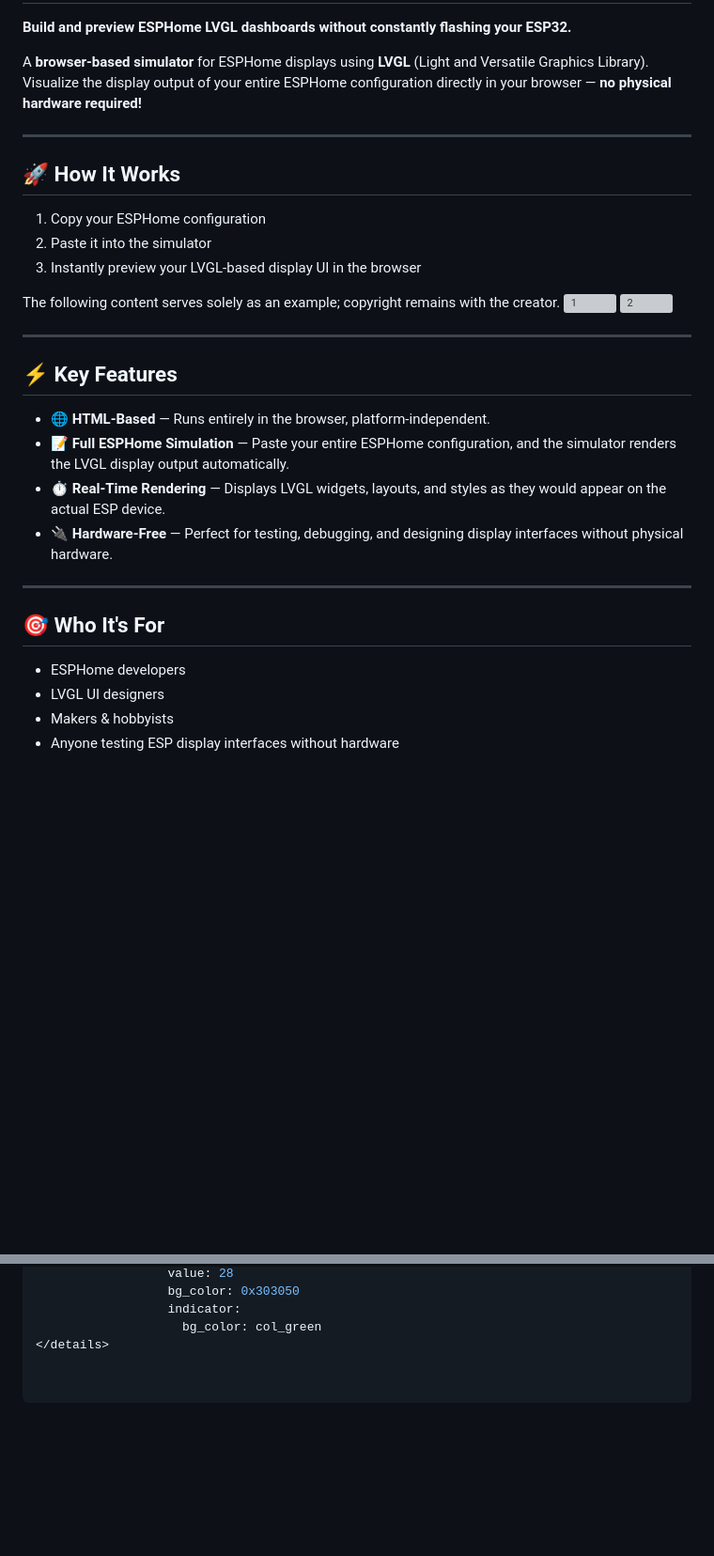
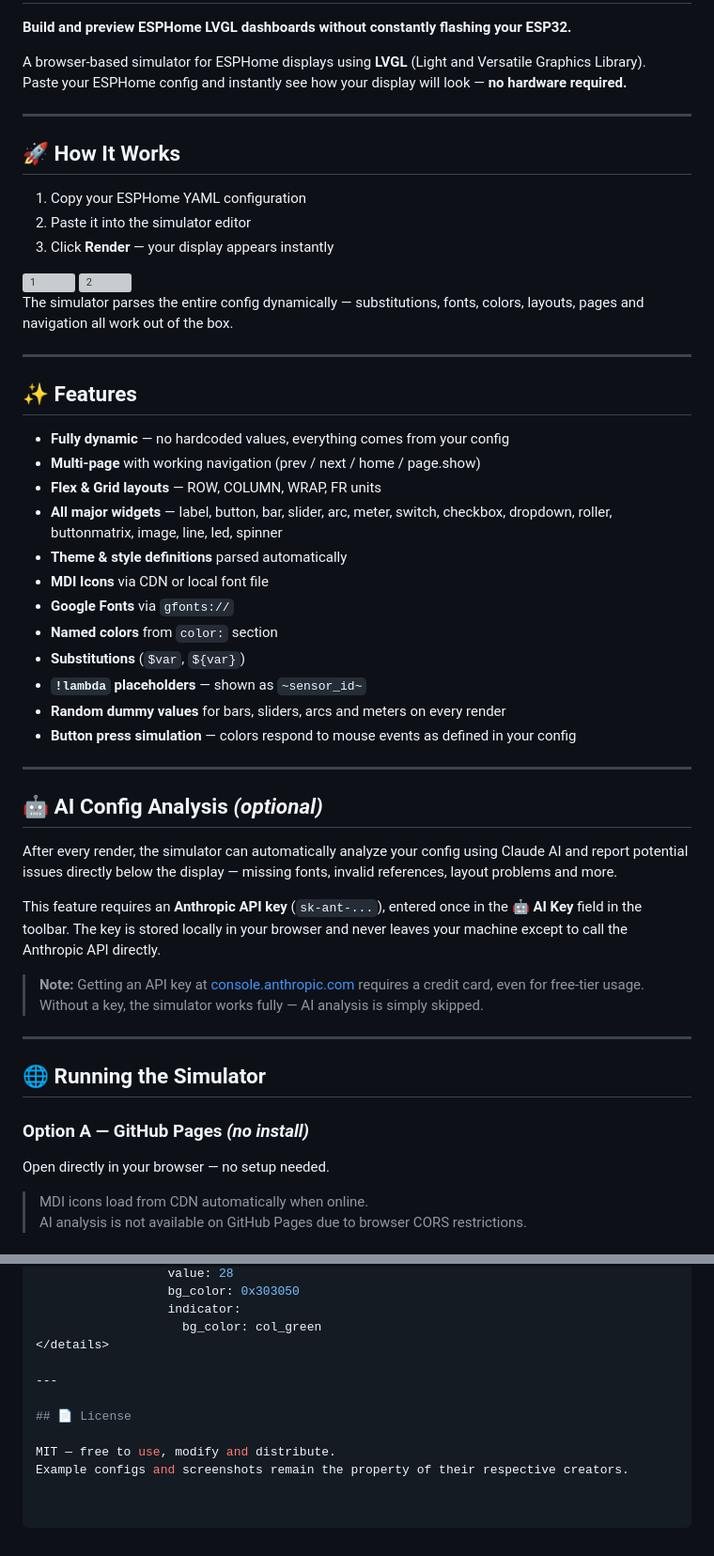
Before and after one commit to MaxCRRR/ESPHome-LVGL-Simulator, a Markdown page: README.md, 2 parts joined by grey strips. Shown at 94% size. Drawn GitHub-style; folded sections open; blank space fills up the shorter version; grey boxes are pictures that could not be loaded.

```diff
--- a/README.md
+++ b/README.md
@@ -2,35 +2,56 @@
 
 **Build and preview ESPHome LVGL dashboards without constantly flashing your ESP32.**
 
-A **browser-based simulator** for ESPHome displays using **LVGL** (Light and Versatile Graphics Library).
-Visualize the display output of your entire ESPHome configuration directly in your browser — **no physical hardware required!**
+A browser-based simulator for ESPHome displays using **LVGL** (Light and Versatile Graphics Library).
+Paste your ESPHome config and instantly see how your display will look — **no hardware required.**
 
 ---
 
 ## 🚀 How It Works
 
-1. Copy your ESPHome configuration
-2. Paste it into the simulator
-3. Instantly preview your LVGL-based display UI in the browser
+1. Copy your ESPHome YAML configuration
+2. Paste it into the simulator editor
+3. Click **Render** — your display appears instantly
 
-The following content serves solely as an example; copyright remains with the creator.
 <img width="800" height="450" alt="1" src="https://github.com/user-attachments/assets/423513a9-b5f0-4f4a-a1f8-07fc8ee5b4ff" />
 <img width="800" height="450" alt="2" src="https://github.com/user-attachments/assets/ed058792-439a-4e8c-8f3e-537f47b15a99" />
 
----
 
-## ⚡ Key Features
-
-- 🌐 **HTML-Based** — Runs entirely in the browser, platform-independent.
-- 📝 **Full ESPHome Simulation** — Paste your entire ESPHome configuration, and the simulator renders the LVGL display output automatically.
-- ⏱️ **Real-Time Rendering** — Displays LVGL widgets, layouts, and styles as they would appear on the actual ESP device.
-- 🔌 **Hardware-Free** — Perfect for testing, debugging, and designing display interfaces without physical hardware.
+The simulator parses the entire config dynamically — substitutions, fonts, colors, layouts, pages and navigation all work out of the box.
 
 ---
 
-## 🎯 Who It's For
+## ✨ Features
 
-- ESPHome developers
-- LVGL UI designers
-- Makers & hobbyists
-- Anyone testing ESP display interfaces without hardware
+- **Fully dynamic** — no hardcoded values, everything comes from your config
+- **Multi-page** with working navigation (prev / next / home / page.show)
+- **Flex & Grid layouts** — ROW, COLUMN, WRAP, FR units
+- **All major widgets** — label, button, bar, slider, arc, meter, switch, checkbox, dropdown, roller, buttonmatrix, image, line, led, spinner
+- **Theme & style definitions** parsed automatically
+- **MDI Icons** via CDN or local font file
+- **Google Fonts** via `gfonts://`
+- **Named colors** from `color:` section
+- **Substitutions** (`$var`, `${var}`)
+- **`!lambda` placeholders** — shown as `~sensor_id~`
+- **Random dummy values** for bars, sliders, arcs and meters on every render
+- **Button press simulation** — colors respond to mouse events as defined in your config
+
+---
+
+## 🤖 AI Config Analysis *(optional)*
+
+After every render, the simulator can automatically analyze your config using Claude AI and report potential issues directly below the display — missing fonts, invalid references, layout problems and more.
+
+This feature requires an **Anthropic API key** (`sk-ant-...`), entered once in the **🤖 AI Key** field in the toolbar. The key is stored locally in your browser and never leaves your machine except to call the Anthropic API directly.
+
+> **Note:** Getting an API key at [console.anthropic.com](https://console.anthropic.com) requires a credit card, even for free-tier usage. Without a key, the simulator works fully — AI analysis is simply skipped.
+
+---
+
+## 🌐 Running the Simulator
+
+### Option A — GitHub Pages *(no install)*
+Open directly in your browser — no setup needed.
+> MDI icons load from CDN automatically when online.
+> AI analysis is not available on GitHub Pages due to browser CORS restrictions.
+
@@ -930,3 +981,10 @@ lvgl:
                   indicator:
                     bg_color: col_green
 </details>
+
+---
+
+## 📄 License
+
+MIT — free to use, modify and distribute.
+Example configs and screenshots remain the property of their respective creators.
```
Also changed, not shown: other parts of README.md (+31 -1 lines).
